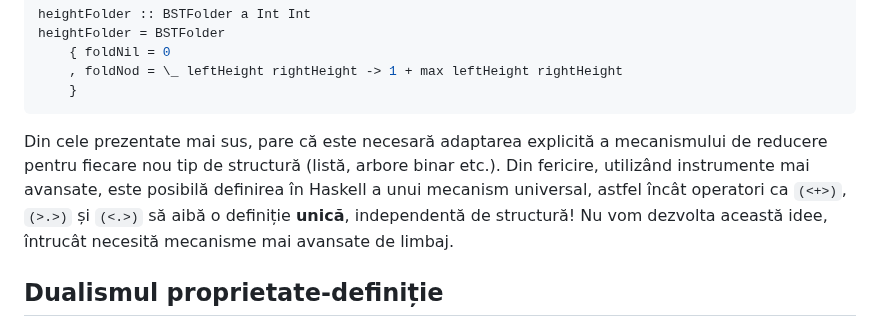
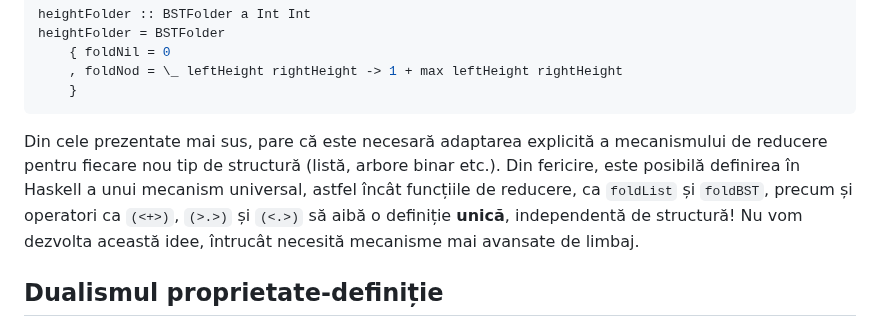
Before and after one commit to cs-pub-ro/PP-laboratoare, a Markdown page: haskell/rationamente/README.md, the part around the change. Rendered like a GitHub page.

Commit message:
remarcă definiție unică fold, independentă de structură

````diff
--- a/haskell/rationamente/README.md
+++ b/haskell/rationamente/README.md
@@ -620,7 +620,7 @@ heightFolder = BSTFolder
     }
 ```
 
-Din cele prezentate mai sus, pare că este necesară adaptarea explicită a mecanismului de reducere pentru fiecare nou tip de structură (listă, arbore binar etc.). Din fericire, utilizând instrumente mai avansate, este posibilă definirea în Haskell a unui mecanism universal, astfel încât operatori ca `(<+>)`, `(>.>)` și `(<.>)` să aibă o definiție **unică**, independentă de structură! Nu vom dezvolta această idee, întrucât necesită mecanisme mai avansate de limbaj.
+Din cele prezentate mai sus, pare că este necesară adaptarea explicită a mecanismului de reducere pentru fiecare nou tip de structură (listă, arbore binar etc.). Din fericire, este posibilă definirea în Haskell a unui mecanism universal, astfel încât funcțiile de reducere, ca `foldList` și `foldBST`, precum și operatori ca `(<+>)`, `(>.>)` și `(<.>)` să aibă o definiție **unică**, independentă de structură! Nu vom dezvolta această idee, întrucât necesită mecanisme mai avansate de limbaj.
 
 ## Dualismul proprietate-definiție
 
````
